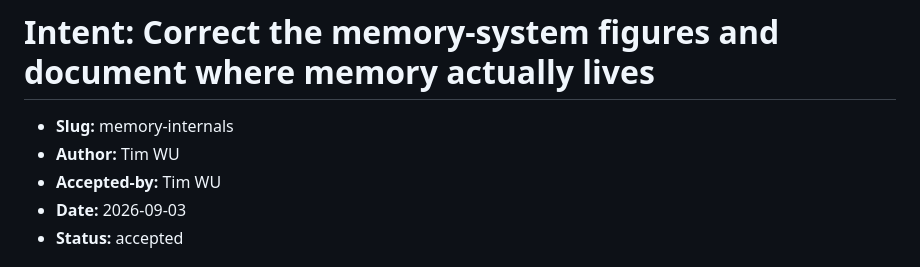
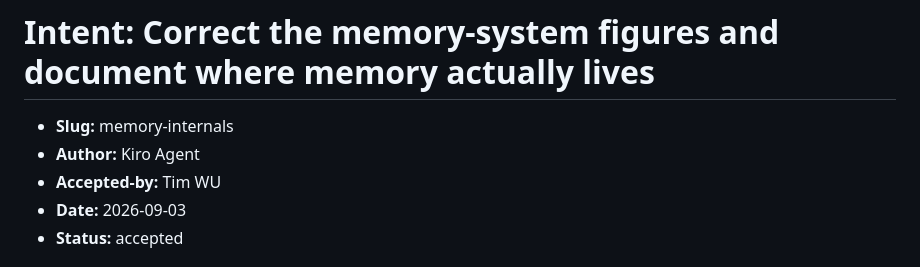
Before and after one commit to timwukp/Kiro-Crew-Training, a Markdown page: intent/memory-internals/intent.md, the part around the change. Rendered like a GitHub page.

```diff
--- a/intent/memory-internals/intent.md
+++ b/intent/memory-internals/intent.md
@@ -1,7 +1,7 @@
 # Intent: Correct the memory-system figures and document where memory actually lives
 
 - **Slug:** memory-internals
-- **Author:** Tim WU
+- **Author:** Kiro Agent
 - **Accepted-by:** Tim WU
 - **Date:** 2026-09-03
 - **Status:** accepted
```
Also changed, not shown: intent/memory-internals/plan.md (+1 -1 lines), intent/memory-internals/spec.md (+1 -1 lines).
